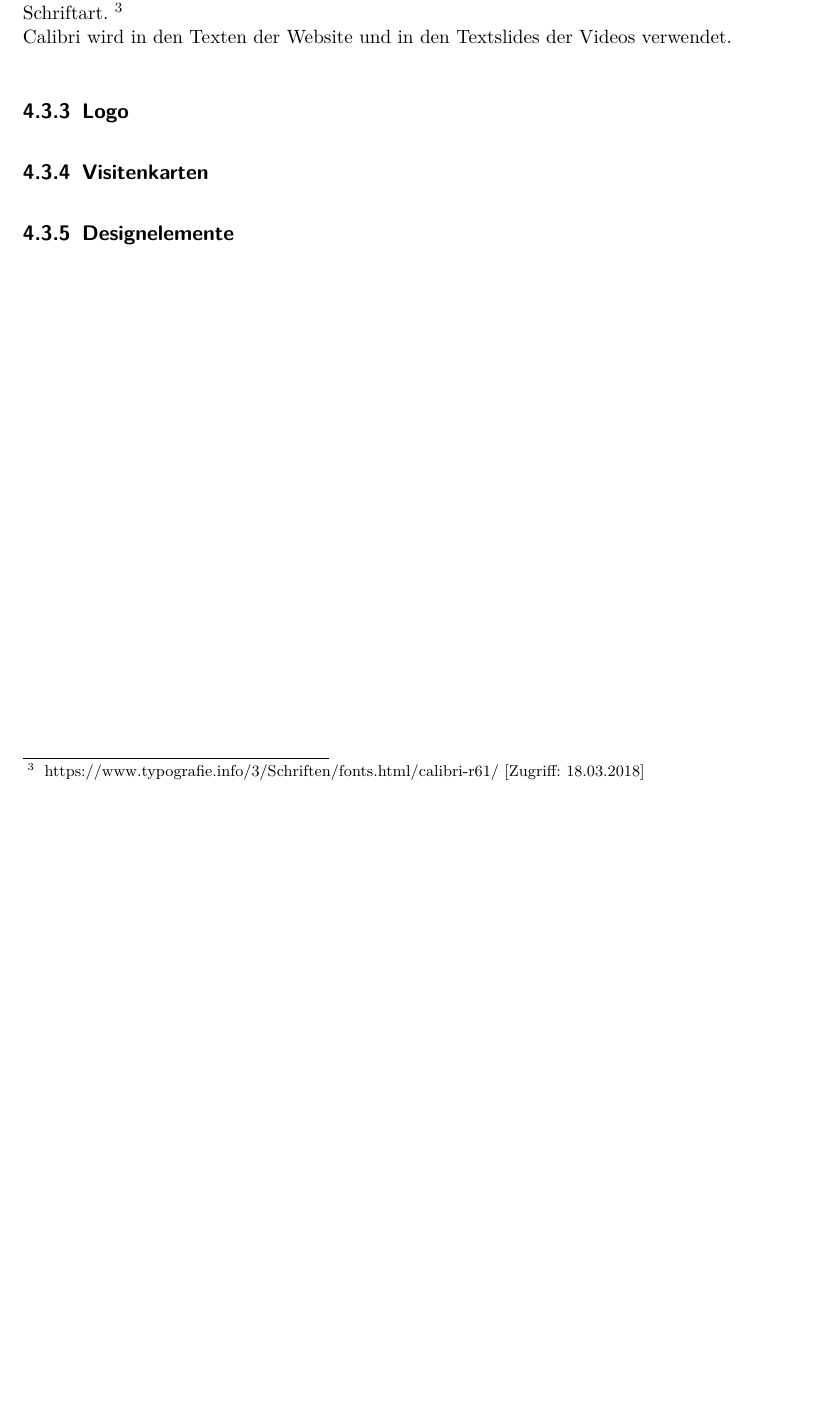
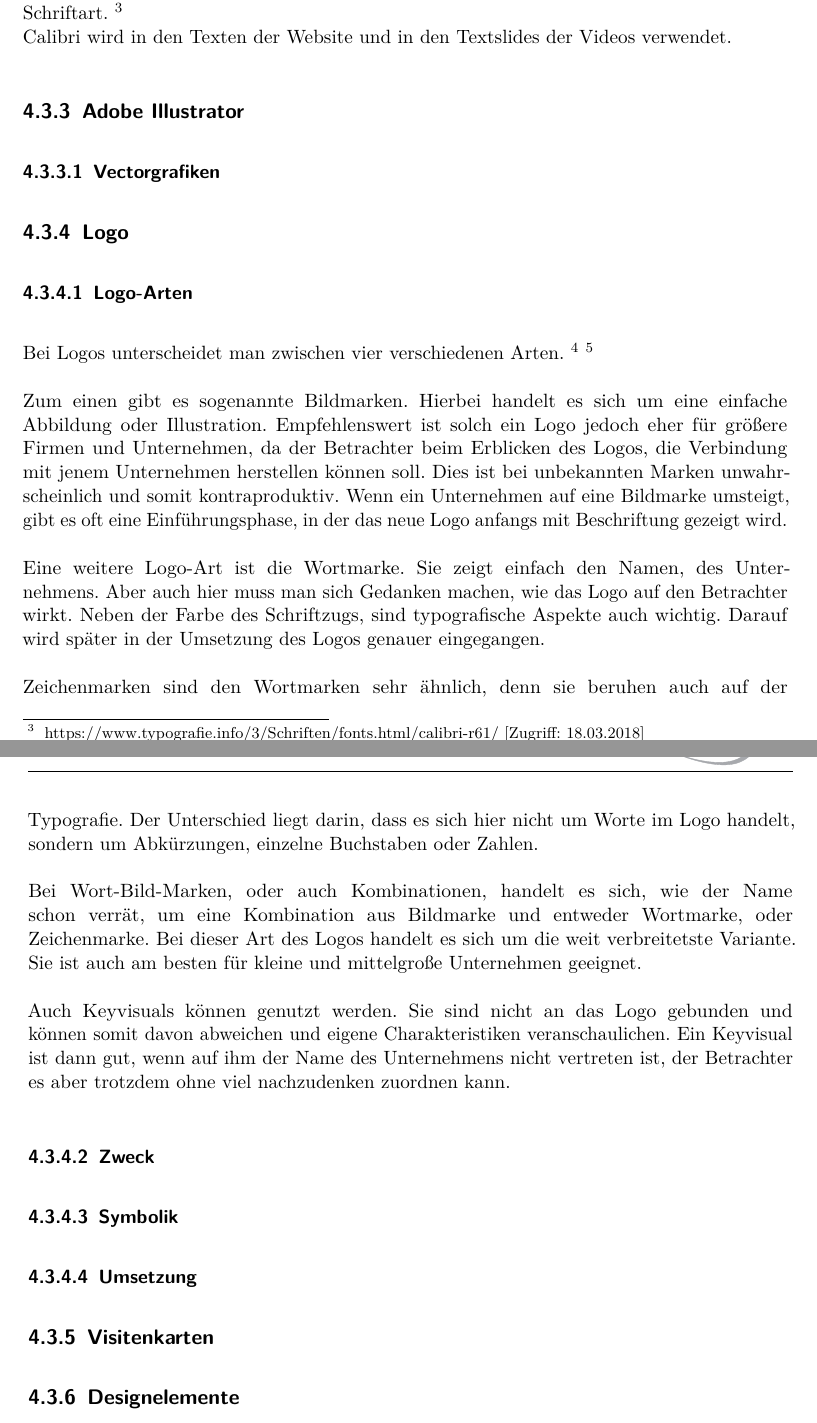
Before and after one commit to keschy/DiplBuch, a LaTeX thesis (diplomarbeit.tex, which reads text/design.tex): part of page 28 of 49 before the commit and two parts of pages 28 and 29 of 51 after it, the two joined at a grey line, cut so that both start at the same text, the shorter picture padded with empty space. Compiled offline with pdfLaTeX.

Commit message:
ADD
Added Logo-Styles

```diff
--- a/text/design.tex
+++ b/text/design.tex
@@ -31,10 +25,32 @@ Verwendung findet die Schrift in den Überschriften der Website.
 \subsubsection{Calibri}
-\renewcommand{\kapitelautor}{Autor: Niklas Kienreich}
 Calibri ist eine serifenlose Schrift. Sie ist dadurch auf Bildschirmen mit geringerer Auflösung leicht zu lesen. Sie wirkt durch ihre abgerundeten Ecken freundlicher, als manch andere Schriftart. \footnote{\label{foot:2} https://www.typografie.info/3/Schriften/fonts.html/calibri-r61/ [Zugriff: 18.03.2018]}
 \\
 Calibri wird in den Texten der Website und in den Textslides der Videos verwendet.
 
+\subsection{Adobe Illustrator}
+\subsubsection{Vectorgrafiken}
 
 \subsection{Logo}
+\subsubsection{Logo-Arten}
+Bei Logos unterscheidet man zwischen vier verschiedenen Arten. \footnote{\label{foot:3} http://www.webmasterpro.de/design/article/logodesign-arten-von-logos.html [Zugriff: 18.03.2018]} \footnote{\label{foot:4} http://www.sanseg.de/logodesign/zeichenmarken/ [Zugriff: 18.03.2018]}
+\\
+\\
+Zum einen gibt es sogenannte Bildmarken. Hierbei handelt es sich um eine einfache Abbildung oder Illustration. Empfehlenswert ist solch ein Logo jedoch eher für größere Firmen und Unternehmen, da der Betrachter beim Erblicken des Logos, die Verbindung mit jenem Unternehmen herstellen können soll. Dies ist bei unbekannten Marken unwahrscheinlich und somit kontraproduktiv. Wenn ein Unternehmen auf eine Bildmarke umsteigt, gibt es oft eine Einführungsphase, in der das neue Logo anfangs mit Beschriftung gezeigt wird.
+\\
+\\
+Eine weitere Logo-Art ist die Wortmarke. Sie zeigt einfach den Namen, des Unternehmens. Aber auch hier muss man sich Gedanken machen, wie das Logo auf den Betrachter wirkt. Neben der Farbe des Schriftzugs, sind typografische Aspekte auch wichtig. Darauf wird später in der Umsetzung des Logos genauer eingegangen.
+\\
+\\
+Zeichenmarken sind den Wortmarken sehr ähnlich, denn sie beruhen auch auf der Typografie. Der Unterschied liegt darin, dass es sich hier nicht um Worte im Logo handelt, sondern um Abkürzungen, einzelne Buchstaben oder Zahlen.
+\\
+\\
+Bei Wort-Bild-Marken, oder auch Kombinationen, handelt es sich, wie der Name schon verrät, um eine Kombination aus Bildmarke und entweder Wortmarke, oder Zeichenmarke. Bei dieser Art des Logos handelt es sich um die weit verbreitetste Variante. Sie ist auch am besten für kleine und mittelgroße Unternehmen geeignet.
+\\
+\\
+Auch Keyvisuals können genutzt werden. Sie sind nicht an das Logo gebunden und können somit davon abweichen und eigene Charakteristiken veranschaulichen. Ein Keyvisual ist dann gut, wenn auf ihm der Name des Unternehmens nicht vertreten ist, der Betrachter es aber trotzdem ohne viel nachzudenken zuordnen kann.
+
+\subsubsection{Zweck}
+\subsubsection{Symbolik}
+\subsubsection{Umsetzung}
 \subsection{Visitenkarten}
 \subsection{Designelemente}
```
Also changed, not shown: text/video_niklas.tex (+1 -1 lines), diplomarbeit.pdf, text/design.tex (6 more changed lines), 1 other file.
